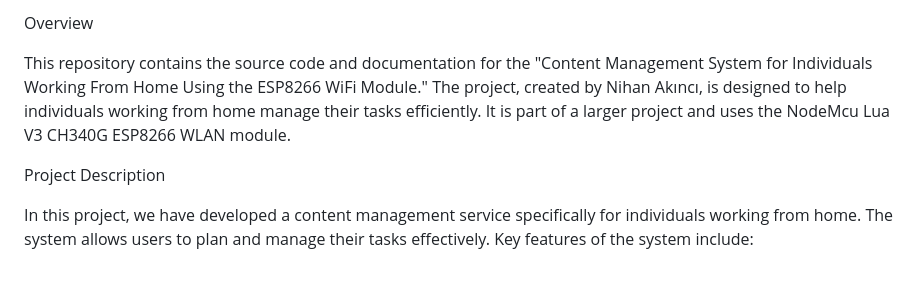
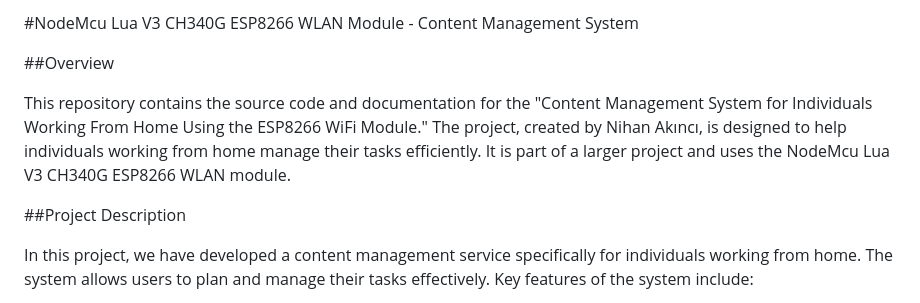
Before and after one commit to naknc/CMS-for-Individuals-Working-From-Home-Using-ESP8266, a Markdown page: README.md, the part around the change printed below. Rendered like a GitHub page; blank space fills up the shorter version.

```diff
--- a/README.md
+++ b/README.md
@@ -1,8 +1,10 @@
-Overview
+#NodeMcu Lua V3 CH340G ESP8266 WLAN Module - Content Management System
+
+##Overview
 
 This repository contains the source code and documentation for the "Content Management System for Individuals Working From Home Using the ESP8266 WiFi Module." The project, created by Nihan Akıncı, is designed to help individuals working from home manage their tasks efficiently. It is part of a larger project and uses the NodeMcu Lua V3 CH340G ESP8266 WLAN module.
 
-Project Description
+##Project Description
 
 In this project, we have developed a content management service specifically for individuals working from home. The system allows users to plan and manage their tasks effectively. Key features of the system include:
 
```
Also changed, not shown: other parts of README.md (+2 -2 lines).
